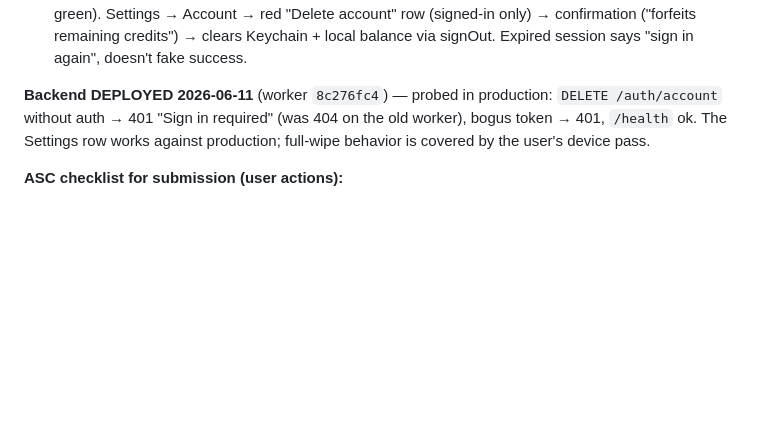
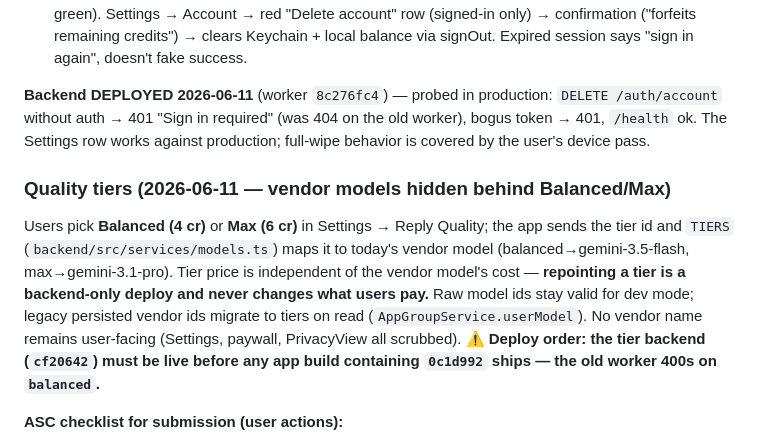
Before and after one commit to ihsansengun/Replr-Keyboard, a Markdown page: docs/HANDOFF.md, the part around the change. GitHub-like rendering; blank space fills up the shorter version.

Commit message:
docs: quality-tier layer — repointing procedure + deploy-order warning
Co-Authored-By: Claude Fable 5 <noreply@anthropic.com>

```diff
--- a/docs/HANDOFF.md
+++ b/docs/HANDOFF.md
@@ -187,6 +187,19 @@ collection: already clean. Three gaps fixed on `main`:
 old worker), bogus token → 401, `/health` ok. The Settings row works against
 production; full-wipe behavior is covered by the user's device pass.
 
+### Quality tiers (2026-06-11 — vendor models hidden behind Balanced/Max)
+
+Users pick **Balanced (4 cr)** or **Max (6 cr)** in Settings → Reply Quality;
+the app sends the tier id and `TIERS` (`backend/src/services/models.ts`) maps
+it to today's vendor model (balanced→gemini-3.5-flash, max→gemini-3.1-pro).
+Tier price is independent of the vendor model's cost — **repointing a tier is
+a backend-only deploy and never changes what users pay.** Raw model ids stay
+valid for dev mode; legacy persisted vendor ids migrate to tiers on read
+(`AppGroupService.userModel`). No vendor name remains user-facing (Settings,
+paywall, PrivacyView all scrubbed). **⚠️ Deploy order: the tier backend
+(`cf20642`) must be live before any app build containing `0c1d992` ships —
+the old worker 400s on `balanced`.**
+
 **ASC checklist for submission (user actions):**
 - **App Privacy labels**: disclose screenshots/user content sent to the server
   for reply generation (linked to identity when signed in) and stored chat
```
Also changed, not shown: CLAUDE.md (+13 -0 lines).
